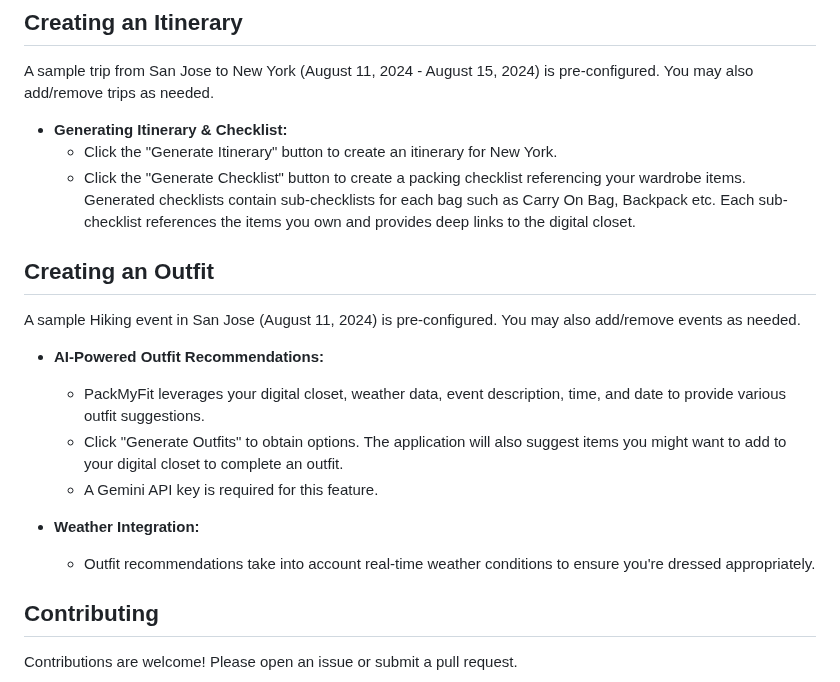
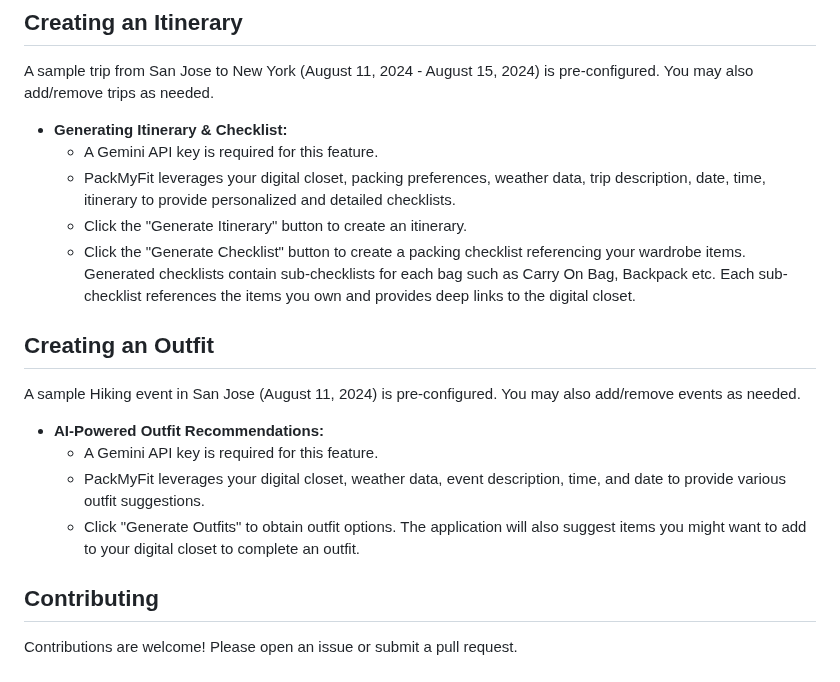
Before and after one commit to shreyasnbhat/packmyfit, a Markdown page: README.md, the part around the change. Drawn GitHub-style.

```diff
--- a/README.md
+++ b/README.md
@@ -99,7 +99,9 @@ A default user account is provided for testing:
 A sample trip from San Jose to New York (August 11, 2024 - August 15, 2024) is pre-configured. You may also add/remove trips as needed.
 
 * **Generating Itinerary & Checklist:**
-    * Click the "Generate Itinerary" button to create an itinerary for New York.
+    * A Gemini API key is required for this feature.
+    * PackMyFit leverages your digital closet, packing preferences, weather data, trip description, date, time, itinerary to provide personalized and detailed checklists.
+    * Click the "Generate Itinerary" button to create an itinerary.
     * Click the "Generate Checklist" button to create a packing checklist referencing your wardrobe items. Generated checklists contain sub-checklists for each bag such as Carry On Bag, Backpack etc. Each sub-checklist references the items you own and provides deep links to the digital closet.
 
 ## Creating an Outfit
@@ -107,12 +109,9 @@ A sample trip from San Jose to New York (August 11, 2024 - August 15, 2024) is p
 A sample Hiking event in San Jose (August 11, 2024) is pre-configured. You may also add/remove events as needed.
 
 * **AI-Powered Outfit Recommendations:**
+    * A Gemini API key is required for this feature.
     * PackMyFit leverages your digital closet, weather data, event description, time, and date to provide various outfit suggestions.
-    * Click "Generate Outfits" to obtain options. The application will also suggest items you might want to add to your digital closet to complete an outfit.
-    * A Gemini API key is required for this feature.
-
-* **Weather Integration:**
-    * Outfit recommendations take into account real-time weather conditions to ensure you're dressed appropriately.
+    * Click "Generate Outfits" to obtain outfit options. The application will also suggest items you might want to add to your digital closet to complete an outfit.
 
 ## Contributing
 
```
